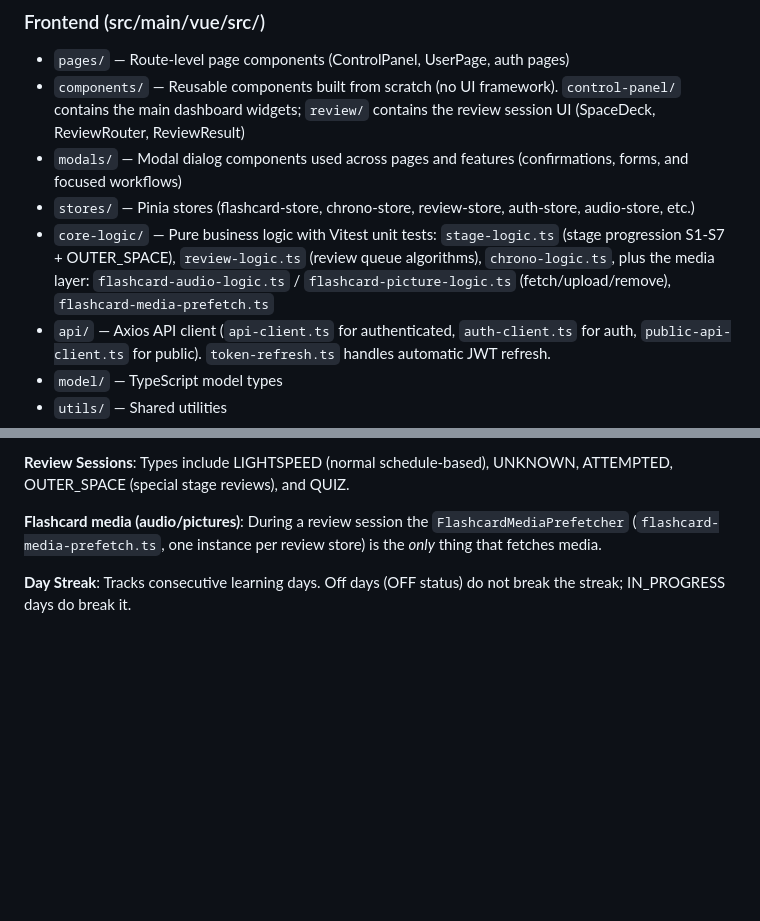
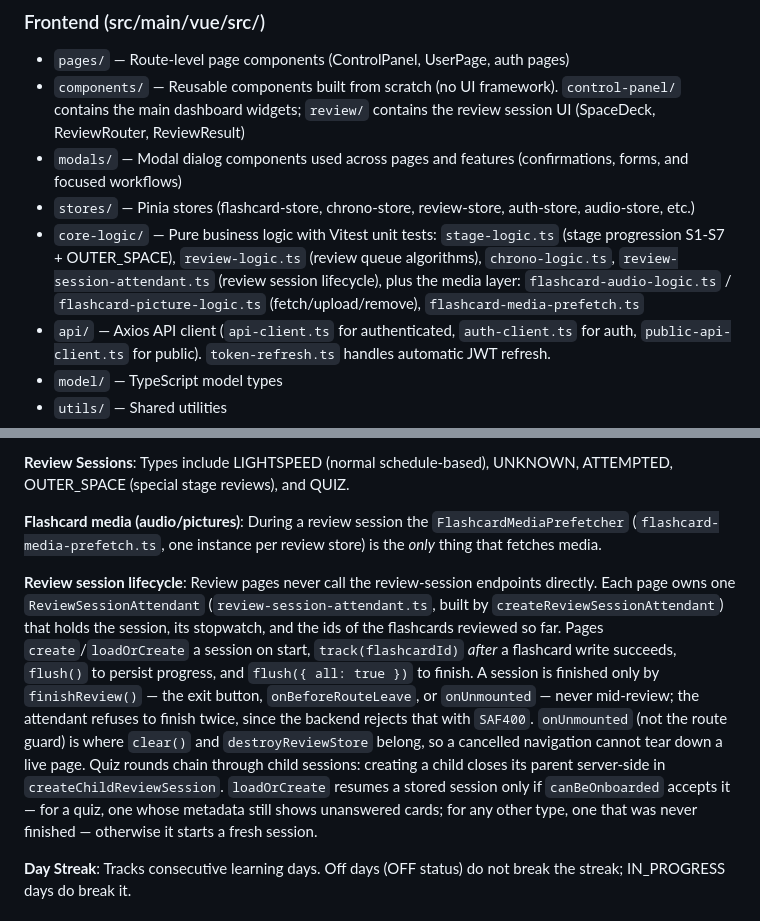
Before and after one commit to elimxim/flashcardsinspace, a Markdown page: .claude/CLAUDE.md, 2 parts joined by grey strips. Rendered like a GitHub page; blank space fills up the shorter version.

```diff
--- a/.claude/CLAUDE.md
+++ b/.claude/CLAUDE.md
@@ -69,7 +69,7 @@ Standard Spring Boot layered architecture:
 - `components/` — Reusable components built from scratch (no UI framework). `control-panel/` contains the main dashboard widgets; `review/` contains the review session UI (SpaceDeck, ReviewRouter, ReviewResult)
 - `modals/` — Modal dialog components used across pages and features (confirmations, forms, and focused workflows)
 - `stores/` — Pinia stores (flashcard-store, chrono-store, review-store, auth-store, audio-store, etc.)
-- `core-logic/` — Pure business logic with Vitest unit tests: `stage-logic.ts` (stage progression S1-S7 + OUTER_SPACE), `review-logic.ts` (review queue algorithms), `chrono-logic.ts`, plus the media layer: `flashcard-audio-logic.ts` / `flashcard-picture-logic.ts` (fetch/upload/remove), `flashcard-media-prefetch.ts`
+- `core-logic/` — Pure business logic with Vitest unit tests: `stage-logic.ts` (stage progression S1-S7 + OUTER_SPACE), `review-logic.ts` (review queue algorithms), `chrono-logic.ts`, `review-session-attendant.ts` (review session lifecycle), plus the media layer: `flashcard-audio-logic.ts` / `flashcard-picture-logic.ts` (fetch/upload/remove), `flashcard-media-prefetch.ts`
 - `api/` — Axios API client (`api-client.ts` for authenticated, `auth-client.ts` for auth, `public-api-client.ts` for public). `token-refresh.ts` handles automatic JWT refresh.
 - `model/` — TypeScript model types
 - `utils/` — Shared utilities
@@ -84,6 +84,8 @@ Standard Spring Boot layered architecture:
 **Review Sessions**: Types include LIGHTSPEED (normal schedule-based), UNKNOWN, ATTEMPTED, OUTER_SPACE (special stage reviews), and QUIZ.
 
 **Flashcard media (audio/pictures)**: During a review session the `FlashcardMediaPrefetcher` (`flashcard-media-prefetch.ts`, one instance per review store) is the *only* thing that fetches media.
+
+**Review session lifecycle**: Review pages never call the review-session endpoints directly. Each page owns one `ReviewSessionAttendant` (`review-session-attendant.ts`, built by `createReviewSessionAttendant`) that holds the session, its stopwatch, and the ids of the flashcards reviewed so far. Pages `create`/`loadOrCreate` a session on start, `track(flashcardId)` *after* a flashcard write succeeds, `flush()` to persist progress, and `flush({ all: true })` to finish. A session is finished only by `finishReview()` — the exit button, `onBeforeRouteLeave`, or `onUnmounted` — never mid-review; the attendant refuses to finish twice, since the backend rejects that with `SAF400`. `onUnmounted` (not the route guard) is where `clear()` and `destroyReviewStore` belong, so a cancelled navigation cannot tear down a live page. Quiz rounds chain through child sessions: creating a child closes its parent server-side in `createChildReviewSession`. `loadOrCreate` resumes a stored session only if `canBeOnboarded` accepts it — for a quiz, one whose metadata still shows unanswered cards; for any other type, one that was never finished — otherwise it starts a fresh session.
 
 **Day Streak**: Tracks consecutive learning days. Off days (OFF status) do not break the streak; IN_PROGRESS days do break it.
 
```
